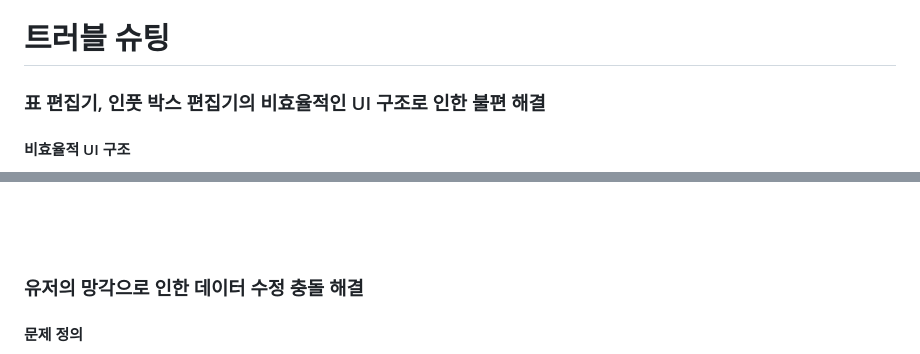
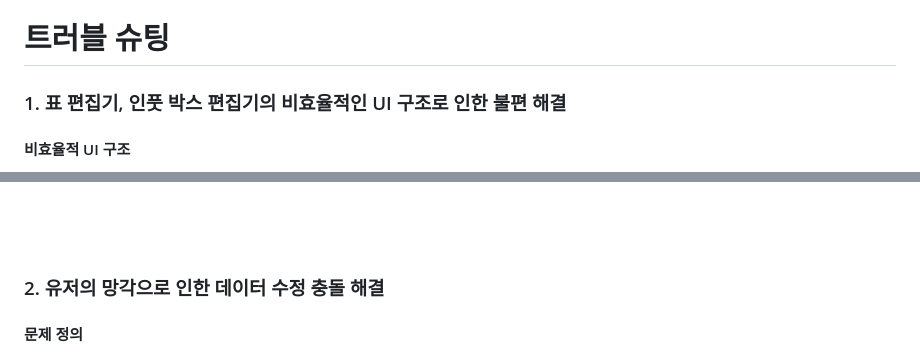
Before and after one commit to heftyCornerstone/JS-bar-chart, a Markdown page: README.md, 2 parts joined by grey strips. GitHub-like rendering.

```diff
--- a/README.md
+++ b/README.md
@@ -80,7 +80,7 @@
 
 # 트러블 슈팅
 
-### 표 편집기, 인풋 박스 편집기의 비효율적인 UI 구조로 인한 불편 해결
+### 1. 표 편집기, 인풋 박스 편집기의 비효율적인 UI 구조로 인한 불편 해결
 
 #### 비효율적 UI 구조
 표 편집기는 CRUD에서 RUD 기능, 인풋 박스 편집기는 C기능을 갖고 있음. <br>
@@ -119,7 +119,7 @@
 
 <br><br><br>
 
-### 유저의 망각으로 인한 데이터 수정 충돌 해결
+### 2. 유저의 망각으로 인한 데이터 수정 충돌 해결
 #### 문제 정의
 - 유저가 기록하여 데이터를 수정할 수 있는 편집기는 표 편집기와 고급 편집기로 총 2개
 - 두 편집기 모두 apply 버튼을 눌러야 최종적으로 반영
```
